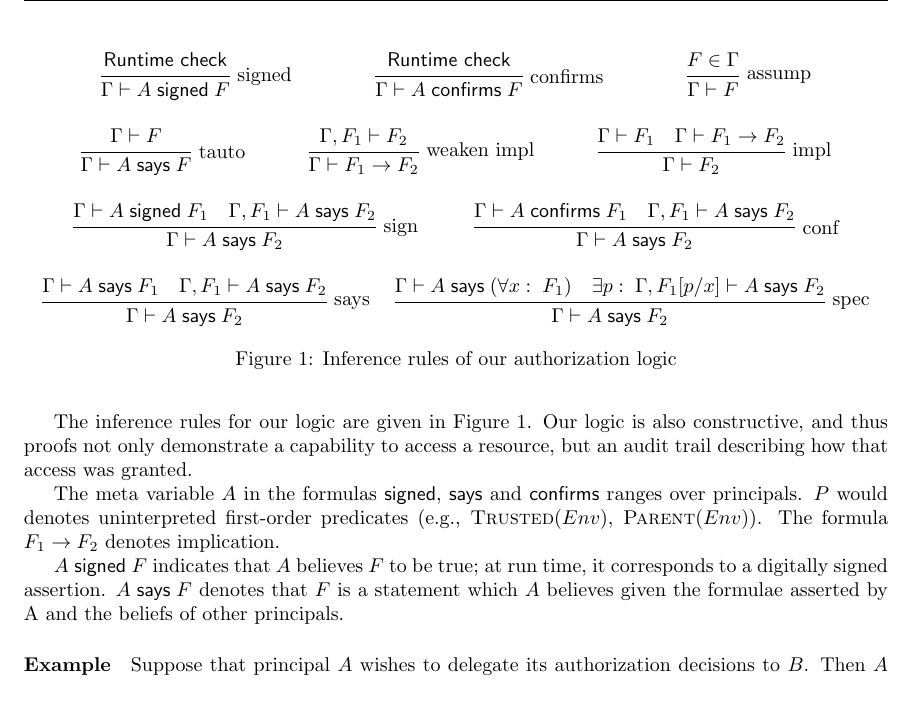
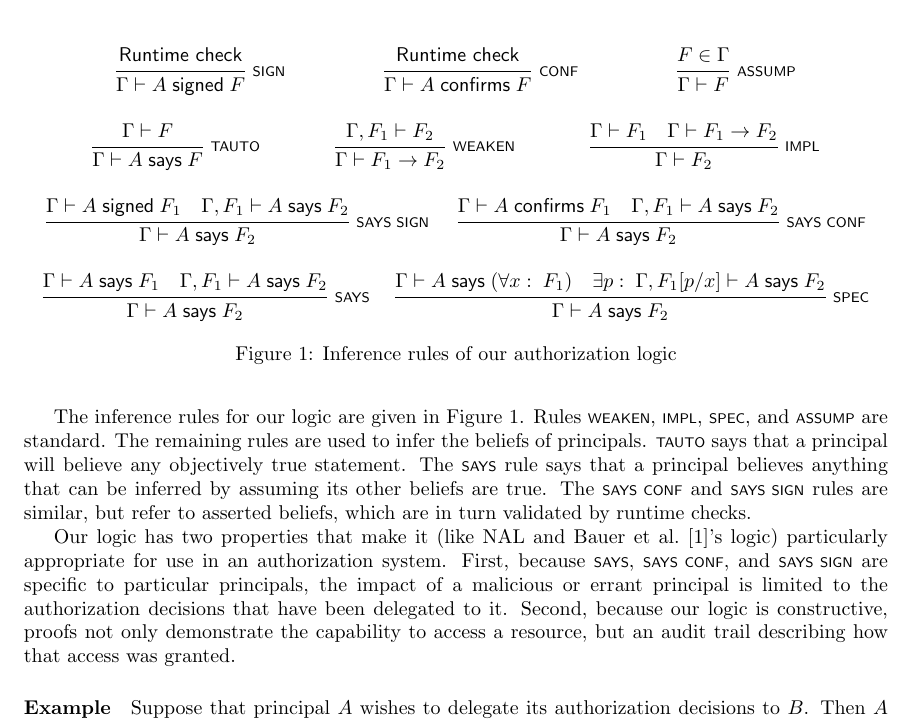
Before and after one commit to aaandrewww/authcontrol, a LaTeX document (writeup.tex): part of page 2 of 7, cut so that both start at the same text. Compiled offline with pdfLaTeX.

Commit message:
Checkpoint

```diff
--- a/writeup.tex
+++ b/writeup.tex
@@ -50,6 +50,19 @@ escapeinside={\%*}{*)}          % if you want to add a comment within your code
 %%%%%%%%%%%%%%%%%%%%%%%%%%%%%%%%%%%%%%%%%%%%%%%
 
 \usepackage{trfrac}
+
+\newcommand{\ruletext}[1]{{\scriptsize\textsf{#1}}}
+\newcommand{\signrule}{\ruletext{SIGN}}
+\newcommand{\confrule}{\ruletext{CONF}}
+\newcommand{\assumprule}{\ruletext{ASSUMP}}
+\newcommand{\tautorule}{\ruletext{TAUTO}}
+\newcommand{\weakenrule}{\ruletext{WEAKEN}}
+\newcommand{\implrule}{\ruletext{IMPL}}
+\newcommand{\saysrule}{\ruletext{SAYS}}
+\newcommand{\specrule}{\ruletext{SPEC}}
+\newcommand{\sayssignrule}{\ruletext{SAYS SIGN}}
+\newcommand{\saysconfrule}{\ruletext{SAYS CONF}}
+
 \newcommand{\sign}[2]{\ensuremath{#1\;\textsf{signed}\;#2}}
 \newcommand{\imp}[2]{\ensuremath{#1 \rightarrow #2}}
 \newcommand{\says}[2]{\ensuremath{#1\;\textsf{says}\;#2}}
@@ -110,32 +123,26 @@ Formulas include first order predicates over principals, implication, and univer
 
-The inference rules for our logic are given in Figure~\ref{fig:logic}.
-Our logic is also constructive, and thus proofs not only demonstrate a capability to access a resource, but an audit trail describing how that access was granted.
+The inference rules for our logic are given in Figure~\ref{fig:logic}. Rules \weakenrule{}, \implrule{}, \specrule{}, and \assumprule{} are standard.
+The remaining rules are used to infer the beliefs of principals. \tautorule{} says that a principal will believe any objectively true statement. The \saysrule{} rule says that a principal believes anything that can be inferred by assuming its other beliefs are true. The \saysconfrule{} and \sayssignrule{} rules are similar, but refer to asserted beliefs, which are in turn validated by runtime checks.
+
+Our logic has two properties that make it (like NAL and \citet{Bauer}'s logic) particularly appropriate for use in an authorization system. First, because \saysrule{}, \saysconfrule{}, and \sayssignrule{} are specific to particular principals, the impact of a malicious or errant principal is limited to the authorization decisions that have been delegated to it.
+Second, because our logic is constructive, proofs not only demonstrate the capability to access a resource, but an audit trail describing how that access was granted.
 
 \begin{figure}
 \center
-$\trfrac[\;signed]{\rtcheck}{\entails{\ctxt}{\sign{A}{F}}}$ \hfil
-$\trfrac[\;confirms]{\rtcheck}{\entails{\ctxt}{\confirms{A}{F}}}$ \hfil
-$\trfrac[\;assump]{F \in \ctxt}{\entails{\ctxt}{F}}$ \\[1em]
+$\trfrac[\;\signrule]{\rtcheck}{\entails{\ctxt}{\sign{A}{F}}}$ \hfil
+$\trfrac[\;\confrule]{\rtcheck}{\entails{\ctxt}{\confirms{A}{F}}}$ \hfil
+$\trfrac[\;\assumprule]{F \in \ctxt}{\entails{\ctxt}{F}}$ \\[1em]
 
-$\trfrac[\;tauto]{\entails{\ctxt}{F}}{\entails{\ctxt}{\says{A}{F}}}$ \hfil
-$\trfrac[\;weaken impl]{\entails{\ctxt,F_1}{F_2}}{\entails{\ctxt}{\imp{F_1}{F_2}}}$ \hfil
-$\trfrac[\;impl]{\entails{\ctxt}{F_1} \quad \entails{\ctxt}{\imp{F_1}{F_2}}}{\entails{\ctxt}{F_2}}$ \\[1em]
-
-$\trfrac[\;sign]{\entails{\ctxt}{\sign{A}{F_1}} \quad \entails{\ctxt,F_1}{\says{A}{F_2}}}{\entails{\ctxt}{\says{A}{F_2}}}$ \hfil
-$\trfrac[\;conf]{\entails{\ctxt}{\confirms{A}{F_1}} \quad \entails{\ctxt,F_1}{\says{A}{F_2}}}{\entails{\ctxt}{\says{A}{F_2}}}$ \\[1em]
-
-$\trfrac[\;says]{\entails{\ctxt}{\says{A}{F_1}} \quad \entails{\ctxt,F_1}{\says{A}{F_2}}}{\entails{\ctxt}{\says{A}{F_2}}}$ \hfil
-$\trfrac[\;spec]{\entails{\ctxt}{\says{A}{(\abs{F_1})}} \quad \exists p:\;\entails{\ctxt,F_1\subst{p}{x}}{\says{A}{F_2}}}{\entails{\ctxt}{\says{A}{F_2}}}$
+$\trfrac[\;\tautorule]{\entails{\ctxt}{F}}{\entails{\ctxt}{\says{A}{F}}}$ \hfil
+$\trfrac[\;\weakenrule]{\entails{\ctxt,F_1}{F_2}}{\entails{\ctxt}{\imp{F_1}{F_2}}}$ \hfil
+$\trfrac[\;\implrule]{\entails{\ctxt}{F_1} \quad \entails{\ctxt}{\imp{F_1}{F_2}}}{\entails{\ctxt}{F_2}}$ \\[1em]
+$\trfrac[\;\sayssignrule]{\entails{\ctxt}{\sign{A}{F_1}} \quad \entails{\ctxt,F_1}{\says{A}{F_2}}}{\entails{\ctxt}{\says{A}{F_2}}}$ \hfil
+$\trfrac[\;\saysconfrule]{\entails{\ctxt}{\confirms{A}{F_1}} \quad \entails{\ctxt,F_1}{\says{A}{F_2}}}{\entails{\ctxt}{\says{A}{F_2}}}$ \\[1em]
+$\trfrac[\;\saysrule]{\entails{\ctxt}{\says{A}{F_1}} \quad \entails{\ctxt,F_1}{\says{A}{F_2}}}{\entails{\ctxt}{\says{A}{F_2}}}$ \hfil
+$\trfrac[\;\specrule]{\entails{\ctxt}{\says{A}{(\abs{F_1})}} \quad \exists p:\;\entails{\ctxt,F_1\subst{p}{x}}{\says{A}{F_2}}}{\entails{\ctxt}{\says{A}{F_2}}}$
 \caption{Inference rules of our authorization logic}
 \label{fig:logic}
 \end{figure}
-
-The meta variable $A$ in the formulas \textsf{signed}, \textsf{says} and \textsf{confirms} ranges over principals.
-$P$ would denotes uninterpreted first-order predicates (e.g., \pred{Trusted}{Env}, \pred{Parent}{Env}).
-The formula \imp{F_1}{F_2} denotes implication.
-
-\sign{A}{F} indicates that $A$ believes $F$ to be true; at run time, it corresponds to a digitally signed assertion.
-\says{A}{F} denotes that $F$ is a statement which $A$ believes given the formulae asserted by A and the beliefs of other principals.
 
 \paragraph{Example} Suppose that principal $A$ wishes to delegate its authorization decisions to $B$. Then $A$ would assert \sign{A}{\imp{(\says{B}{\pred{OK}{Env}})}{\pred{OK}{Env}}}. Now for any principal $C$ authorized by $B$ (\says{B}{\pred{OK}{C}}), we can derive \says{A}{\pred{OK}{C}}.
 
```
Also changed, not shown: writeup.tex (2 more changed lines).
